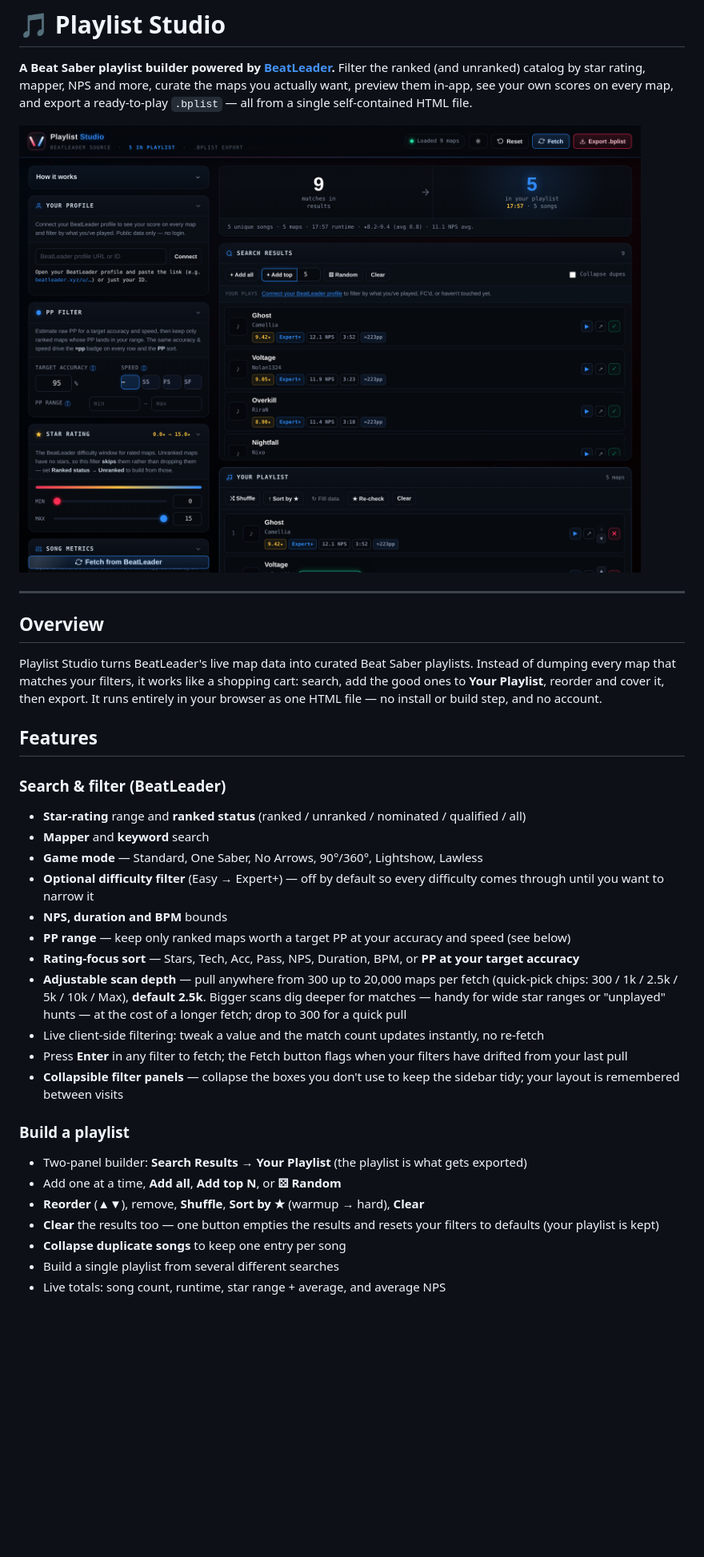
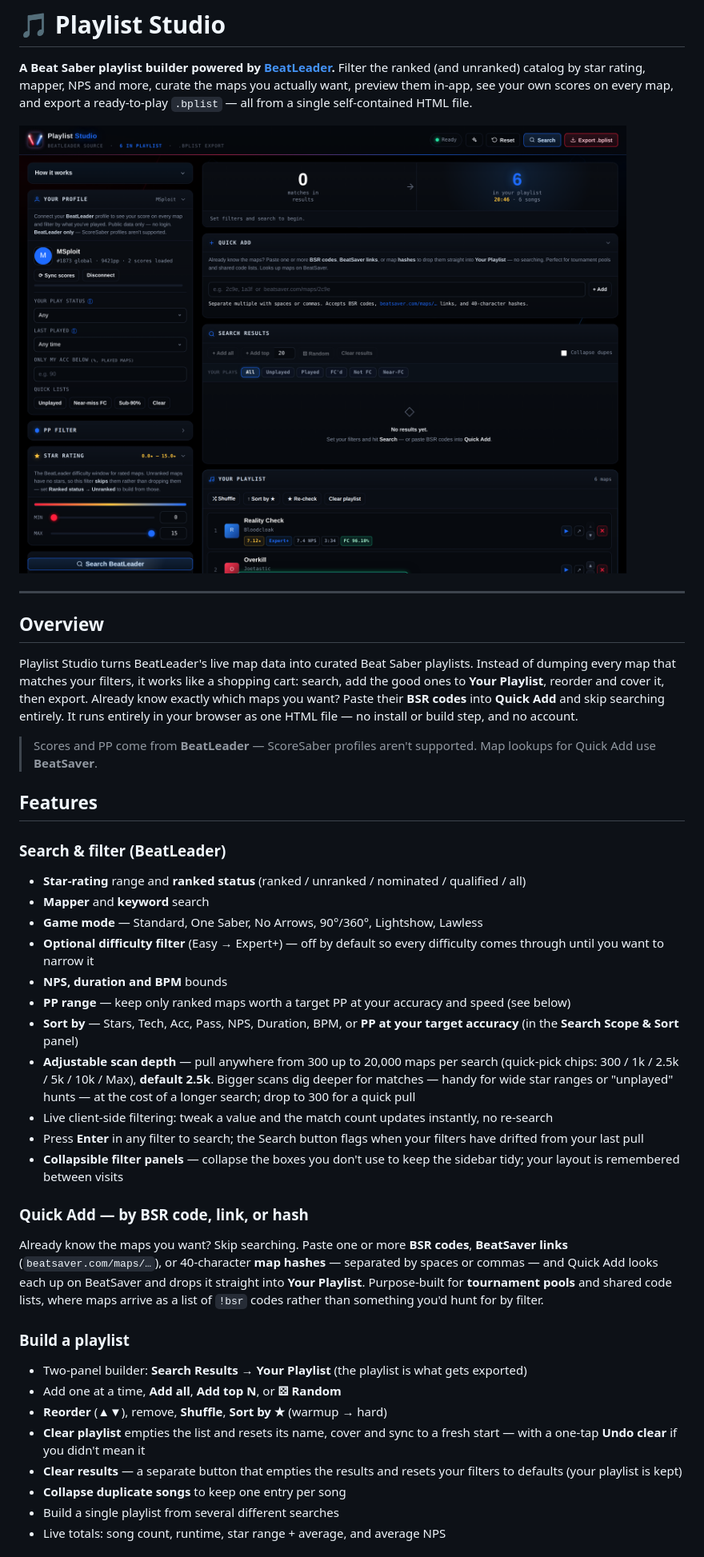
Before and after one commit to Spanky3651/Playlist-Studio, a Markdown page: README.md, the part around one of its changes. Shown at 80% size. Rendered like a GitHub page; pictures changed too: screenshot.png; blank space fills up the shorter version.

```diff
--- a/README.md
+++ b/README.md
@@ -9,7 +9,9 @@ Filter the ranked (and unranked) catalog by star rating, mapper, NPS and more, c
 
 ## Overview
 
-Playlist Studio turns BeatLeader's live map data into curated Beat Saber playlists. Instead of dumping every map that matches your filters, it works like a shopping cart: search, add the good ones to **Your Playlist**, reorder and cover it, then export. It runs entirely in your browser as one HTML file — no install or build step, and no account.
+Playlist Studio turns BeatLeader's live map data into curated Beat Saber playlists. Instead of dumping every map that matches your filters, it works like a shopping cart: search, add the good ones to **Your Playlist**, reorder and cover it, then export. Already know exactly which maps you want? Paste their **BSR codes** into **Quick Add** and skip searching entirely. It runs entirely in your browser as one HTML file — no install or build step, and no account.
+
+> Scores and PP come from **BeatLeader** — ScoreSaber profiles aren't supported. Map lookups for Quick Add use **BeatSaver**.
 
 ## Features
 
@@ -20,17 +22,21 @@ Playlist Studio turns BeatLeader's live map data into curated Beat Saber playlis
 - **Optional difficulty filter** (Easy → Expert+) — off by default so every difficulty comes through until you want to narrow it
 - **NPS, duration and BPM** bounds
 - **PP range** — keep only ranked maps worth a target PP at your accuracy and speed (see below)
-- **Rating-focus sort** — Stars, Tech, Acc, Pass, NPS, Duration, BPM, or **PP at your target accuracy**
-- **Adjustable scan depth** — pull anywhere from 300 up to 20,000 maps per fetch (quick-pick chips: 300 / 1k / 2.5k / 5k / 10k / Max), **default 2.5k**. Bigger scans dig deeper for matches — handy for wide star ranges or "unplayed" hunts — at the cost of a longer fetch; drop to 300 for a quick pull
-- Live client-side filtering: tweak a value and the match count updates instantly, no re-fetch
-- Press **Enter** in any filter to fetch; the Fetch button flags when your filters have drifted from your last pull
+- **Sort by** — Stars, Tech, Acc, Pass, NPS, Duration, BPM, or **PP at your target accuracy** (in the **Search Scope & Sort** panel)
+- **Adjustable scan depth** — pull anywhere from 300 up to 20,000 maps per search (quick-pick chips: 300 / 1k / 2.5k / 5k / 10k / Max), **default 2.5k**. Bigger scans dig deeper for matches — handy for wide star ranges or "unplayed" hunts — at the cost of a longer search; drop to 300 for a quick pull
+- Live client-side filtering: tweak a value and the match count updates instantly, no re-search
+- Press **Enter** in any filter to search; the Search button flags when your filters have drifted from your last pull
 - **Collapsible filter panels** — collapse the boxes you don't use to keep the sidebar tidy; your layout is remembered between visits
+
+### Quick Add — by BSR code, link, or hash
+Already know the maps you want? Skip searching. Paste one or more **BSR codes**, **BeatSaver links** (`beatsaver.com/maps/…`), or 40-character **map hashes** — separated by spaces or commas — and Quick Add looks each up on BeatSaver and drops it straight into **Your Playlist**. Purpose-built for **tournament pools** and shared code lists, where maps arrive as a list of `!bsr` codes rather than something you'd hunt for by filter.
 
 ### Build a playlist
 - Two-panel builder: **Search Results → Your Playlist** (the playlist is what gets exported)
 - Add one at a time, **Add all**, **Add top N**, or **⚄ Random**
-- **Reorder** (▲▼), remove, **Shuffle**, **Sort by ★** (warmup → hard), **Clear**
-- **Clear** the results too — one button empties the results and resets your filters to defaults (your playlist is kept)
+- **Reorder** (▲▼), remove, **Shuffle**, **Sort by ★** (warmup → hard)
+- **Clear playlist** empties the list and resets its name, cover and sync to a fresh start — with a one-tap **Undo clear** if you didn't mean it
+- **Clear results** — a separate button that empties the results and resets your filters to defaults (your playlist is kept)
 - **Collapse duplicate songs** to keep one entry per song
 - Build a single playlist from several different searches
 - Live totals: song count, runtime, star range + average, and average NPS
```
Also changed, not shown: other parts of README.md (+5 -5 lines), 1 other file.
